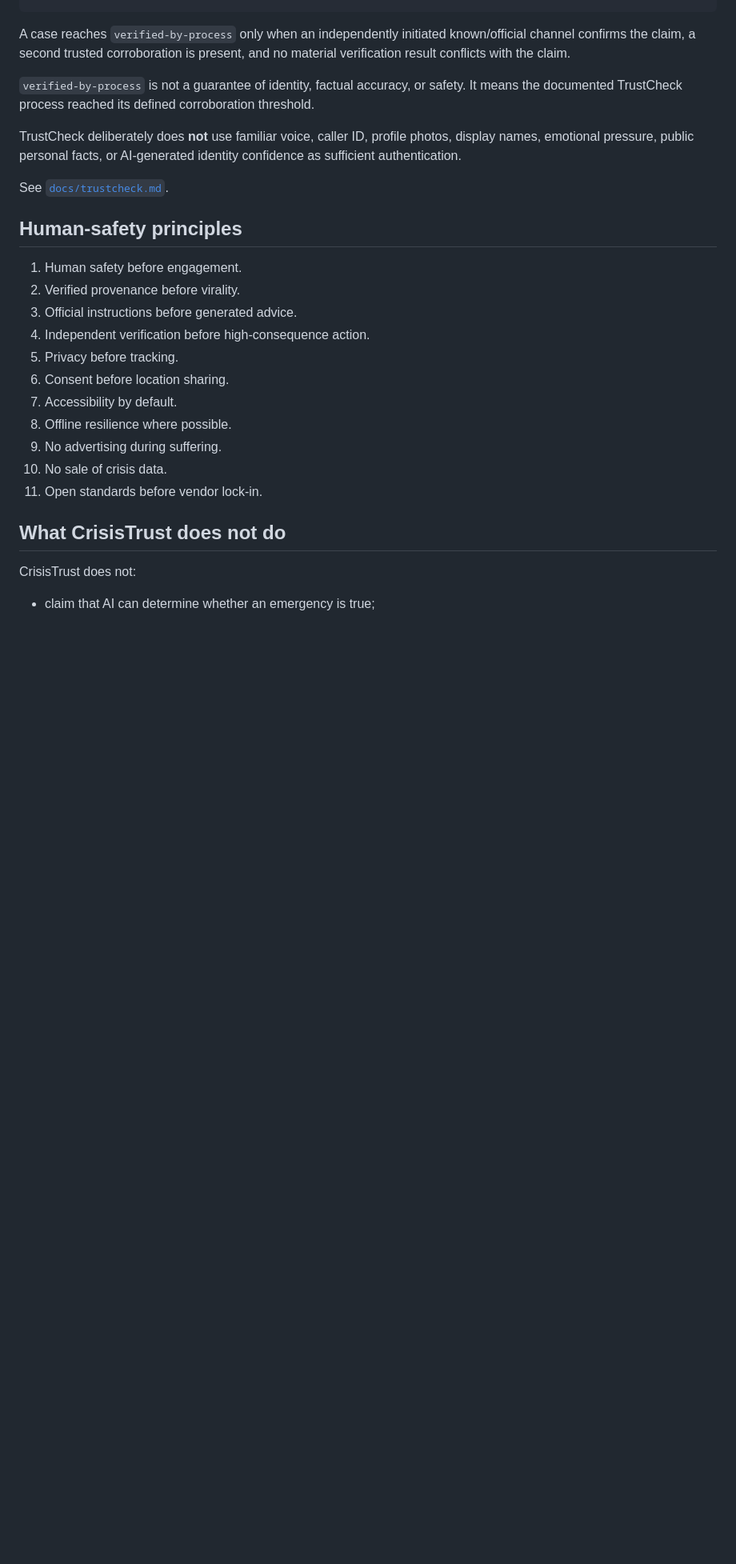
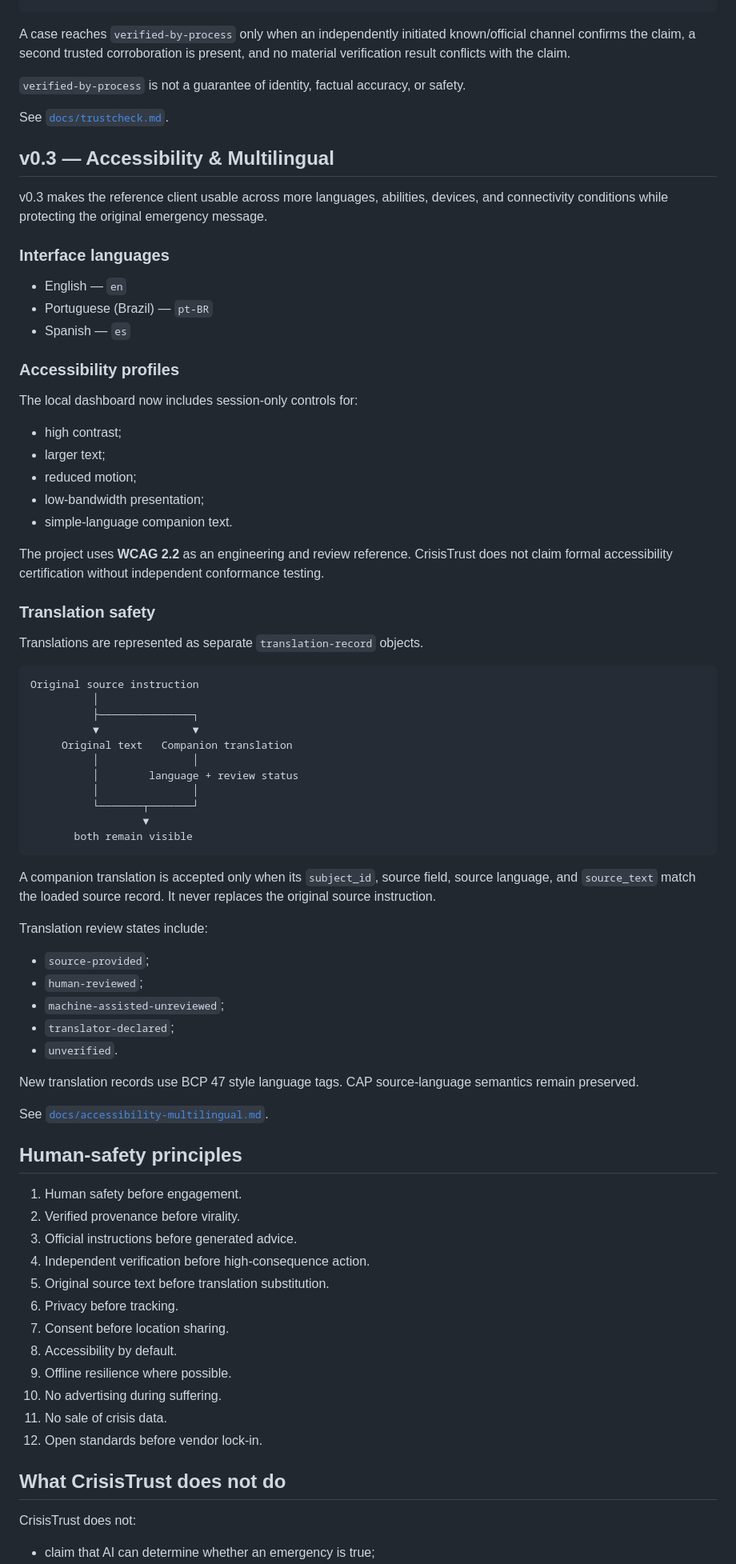
Before and after one commit to H4ckD4d/CrisisTrust, a Markdown page: README.md, the part around one of its changes. Shown at 80% size. GitHub-like rendering; blank space fills up the shorter version.

Commit message:
docs: publish CrisisTrust v0.3 accessibility overview

````diff
--- a/README.md
+++ b/README.md
@@ -62,11 +62,63 @@ verified-by-process / unresolved / conflicting
 
 A case reaches `verified-by-process` only when an independently initiated known/official channel confirms the claim, a second trusted corroboration is present, and no material verification result conflicts with the claim.
 
-`verified-by-process` is not a guarantee of identity, factual accuracy, or safety. It means the documented TrustCheck process reached its defined corroboration threshold.
-
-TrustCheck deliberately does **not** use familiar voice, caller ID, profile photos, display names, emotional pressure, public personal facts, or AI-generated identity confidence as sufficient authentication.
+`verified-by-process` is not a guarantee of identity, factual accuracy, or safety.
 
 See [`docs/trustcheck.md`](docs/trustcheck.md).
+
+## v0.3 — Accessibility & Multilingual
+
+v0.3 makes the reference client usable across more languages, abilities, devices, and connectivity conditions while protecting the original emergency message.
+
+### Interface languages
+
+- English — `en`
+- Portuguese (Brazil) — `pt-BR`
+- Spanish — `es`
+
+### Accessibility profiles
+
+The local dashboard now includes session-only controls for:
+
+- high contrast;
+- larger text;
+- reduced motion;
+- low-bandwidth presentation;
+- simple-language companion text.
+
+The project uses **WCAG 2.2** as an engineering and review reference. CrisisTrust does not claim formal accessibility certification without independent conformance testing.
+
+### Translation safety
+
+Translations are represented as separate `translation-record` objects.
+
+```text
+Original source instruction
+          │
+          ├───────────────┐
+          ▼               ▼
+     Original text   Companion translation
+          │               │
+          │        language + review status
+          │               │
+          └───────┬───────┘
+                  ▼
+       both remain visible
+```
+
+A companion translation is accepted only when its `subject_id`, source field, source language, and `source_text` match the loaded source record. It never replaces the original source instruction.
+
+Translation review states include:
+
+- `source-provided`;
+- `human-reviewed`;
+- `machine-assisted-unreviewed`;
+- `translator-declared`;
+- `unverified`.
+
+New translation records use BCP 47 style language tags. CAP source-language semantics remain preserved.
+
+See [`docs/accessibility-multilingual.md`](docs/accessibility-multilingual.md).
 
 ## Human-safety principles
 
@@ -74,13 +126,14 @@ See [`docs/trustcheck.md`](docs/trustcheck.md).
 2. Verified provenance before virality.
 3. Official instructions before generated advice.
 4. Independent verification before high-consequence action.
-5. Privacy before tracking.
-6. Consent before location sharing.
-7. Accessibility by default.
-8. Offline resilience where possible.
-9. No advertising during suffering.
-10. No sale of crisis data.
-11. Open standards before vendor lock-in.
+5. Original source text before translation substitution.
+6. Privacy before tracking.
+7. Consent before location sharing.
+8. Accessibility by default.
+9. Offline resilience where possible.
+10. No advertising during suffering.
+11. No sale of crisis data.
+12. Open standards before vendor lock-in.
 
 ## What CrisisTrust does not do
 
````
Also changed, not shown: other parts of README.md (+33 -23 lines).
